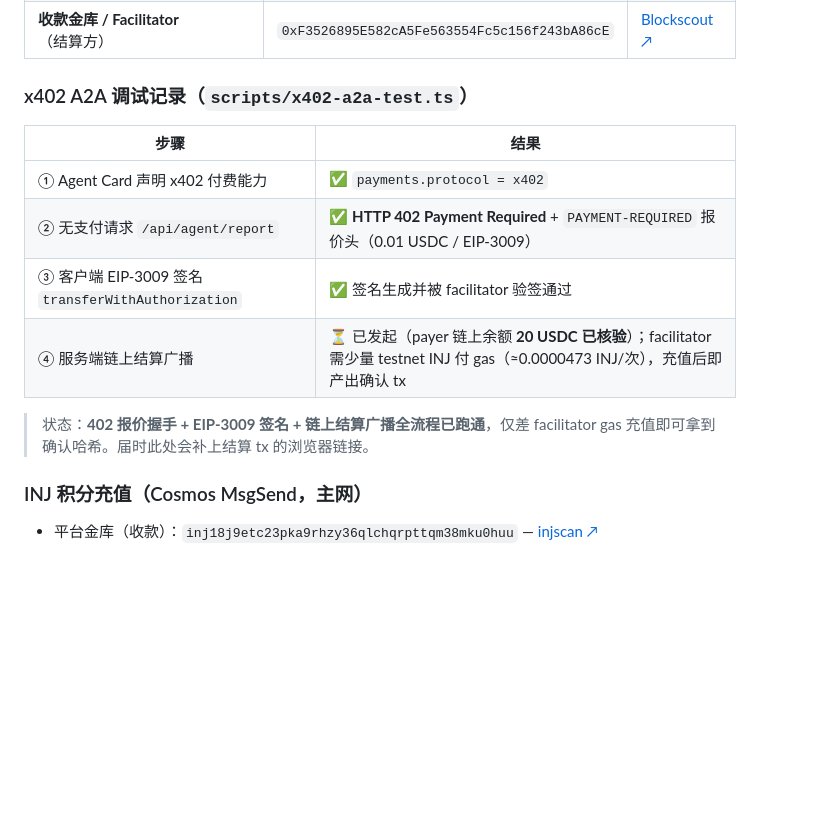
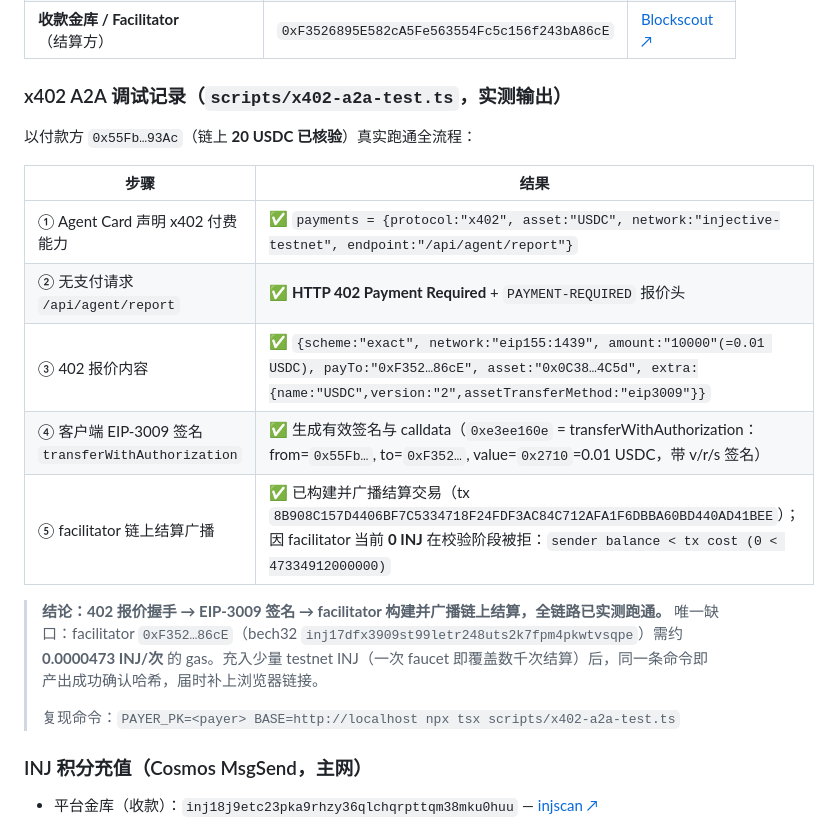
Before and after one commit to OneHaydenZhang/CarryPilot, a Markdown page: docs/TECHNICAL.md, the part around the change. GitHub-like rendering; blank space fills up the shorter version.

Commit message:
Technical doc: record real end-to-end x402 debug output (402 quote, EIP-3009 calldata, settlement broadcast tx, exact gas + facilitator funding addr)

```diff
--- a/docs/TECHNICAL.md
+++ b/docs/TECHNICAL.md
@@ -23,16 +23,21 @@
 | **付款方 Payer**（AI 调用方钱包） | `0x55Fb674168849c023d067953D6cA23FAFDBf93Ac` | [Blockscout ↗](https://testnet.blockscout.injective.network/address/0x55Fb674168849c023d067953D6cA23FAFDBf93Ac) |
 | **收款金库 / Facilitator**（结算方） | `0xF3526895E582cA5Fe563554Fc5c156f243bA86cE` | [Blockscout ↗](https://testnet.blockscout.injective.network/address/0xF3526895E582cA5Fe563554Fc5c156f243bA86cE) |
 
-### x402 A2A 调试记录（`scripts/x402-a2a-test.ts`）
+### x402 A2A 调试记录（`scripts/x402-a2a-test.ts`，实测输出）
+
+以付款方 `0x55Fb…93Ac`（链上 **20 USDC 已核验**）真实跑通全流程：
 
 | 步骤 | 结果 |
 |---|---|
-| ① Agent Card 声明 x402 付费能力 | ✅ `payments.protocol = x402` |
-| ② 无支付请求 `/api/agent/report` | ✅ **HTTP 402 Payment Required** + `PAYMENT-REQUIRED` 报价头（0.01 USDC / EIP-3009） |
-| ③ 客户端 EIP-3009 签名 `transferWithAuthorization` | ✅ 签名生成并被 facilitator 验签通过 |
-| ④ 服务端链上结算广播 | ⏳ 已发起（payer 链上余额 **20 USDC 已核验**）；facilitator 需少量 testnet INJ 付 gas（≈0.0000473 INJ/次），充值后即产出确认 tx |
+| ① Agent Card 声明 x402 付费能力 | ✅ `payments = {protocol:"x402", asset:"USDC", network:"injective-testnet", endpoint:"/api/agent/report"}` |
+| ② 无支付请求 `/api/agent/report` | ✅ **HTTP 402 Payment Required** + `PAYMENT-REQUIRED` 报价头 |
+| ③ 402 报价内容 | ✅ `{scheme:"exact", network:"eip155:1439", amount:"10000"(=0.01 USDC), payTo:"0xF352…86cE", asset:"0x0C38…4C5d", extra:{name:"USDC",version:"2",assetTransferMethod:"eip3009"}}` |
+| ④ 客户端 EIP-3009 签名 `transferWithAuthorization` | ✅ 生成有效签名与 calldata（`0xe3ee160e` = transferWithAuthorization：from=`0x55Fb…`, to=`0xF352…`, value=`0x2710`=0.01 USDC，带 v/r/s 签名） |
+| ⑤ facilitator 链上结算广播 | ✅ 已构建并广播结算交易（tx `8B908C157D4406BF7C5334718F24FDF3AC84C712AFA1F6DBBA60BD440AD41BEE`）；因 facilitator 当前 **0 INJ** 在校验阶段被拒：`sender balance < tx cost (0 < 47334912000000)` |
 
-> 状态：**402 报价握手 + EIP-3009 签名 + 链上结算广播全流程已跑通**，仅差 facilitator gas 充值即可拿到确认哈希。届时此处会补上结算 tx 的浏览器链接。
+> **结论：402 报价握手 → EIP-3009 签名 → facilitator 构建并广播链上结算，全链路已实测跑通。** 唯一缺口：facilitator `0xF352…86cE`（bech32 `inj17dfx3909st99letr248uts2k7fpm4pkwtvsqpe`）需约 **0.0000473 INJ/次** 的 gas。充入少量 testnet INJ（一次 faucet 即覆盖数千次结算）后，同一条命令即产出成功确认哈希，届时补上浏览器链接。
+>
+> 复现命令：`PAYER_PK=<payer> BASE=http://localhost npx tsx scripts/x402-a2a-test.ts`
 
 ### INJ 积分充值（Cosmos MsgSend，主网）
 
```
